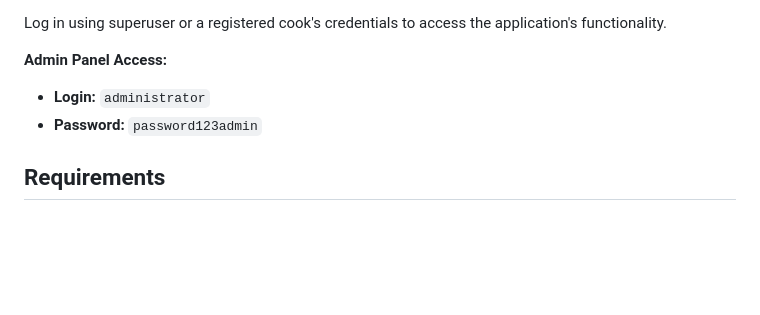
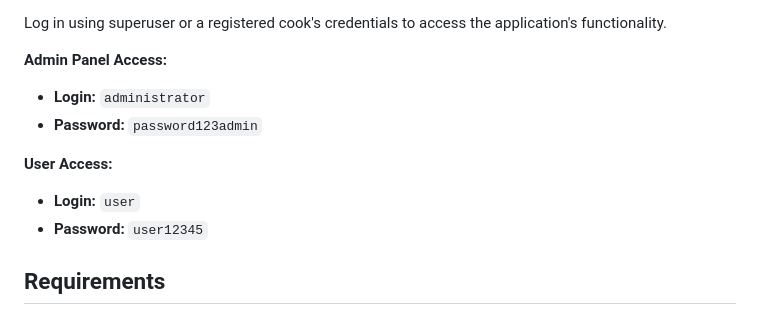
Before and after one commit to GventBlade/restaurant-kitchen-service, a Markdown page: README.md, the part around the change. GitHub-like rendering; blank space fills up the shorter version.

Commit message:
Deploying_add_user

```diff
--- a/README.md
+++ b/README.md
@@ -120,6 +120,9 @@ Log in using superuser or a registered cook's credentials to access the applicat
 * **Login:** `administrator`
 * **Password:** `password123admin`
 
+**User Access:**
+* **Login:** `user`
+* **Password:** `user12345`
 ## Requirements
 
 * Python 3.x
```
